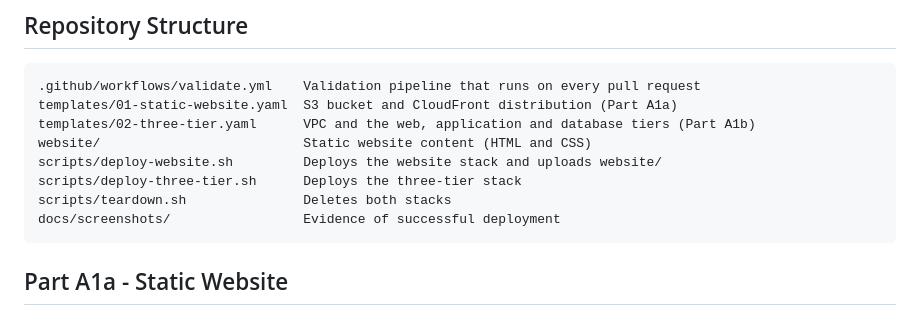
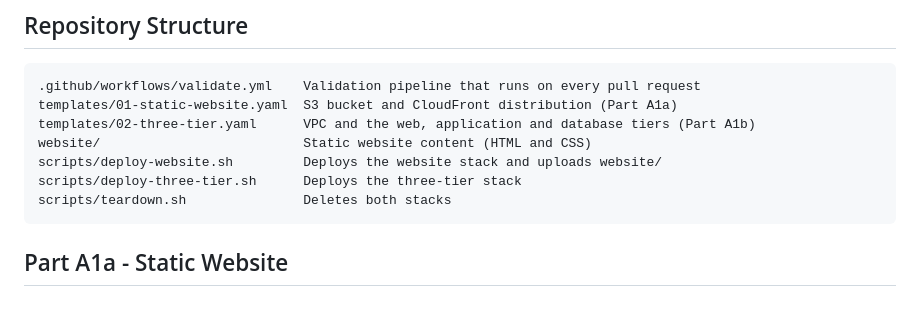
Before and after one commit to L00205200/RajuAugustine, a Markdown page: README.md, the part around the change. GitHub-like rendering.

Commit message:
Remove deployment evidence line from README
Removed the line indicating the location of deployment evidence.

````diff
--- a/README.md
+++ b/README.md
@@ -17,7 +17,6 @@ website/                          Static website content (HTML and CSS)
 scripts/deploy-website.sh         Deploys the website stack and uploads website/
 scripts/deploy-three-tier.sh      Deploys the three-tier stack
 scripts/teardown.sh               Deletes both stacks
-docs/screenshots/                 Evidence of successful deployment
 ```
 
 ## Part A1a - Static Website
````
